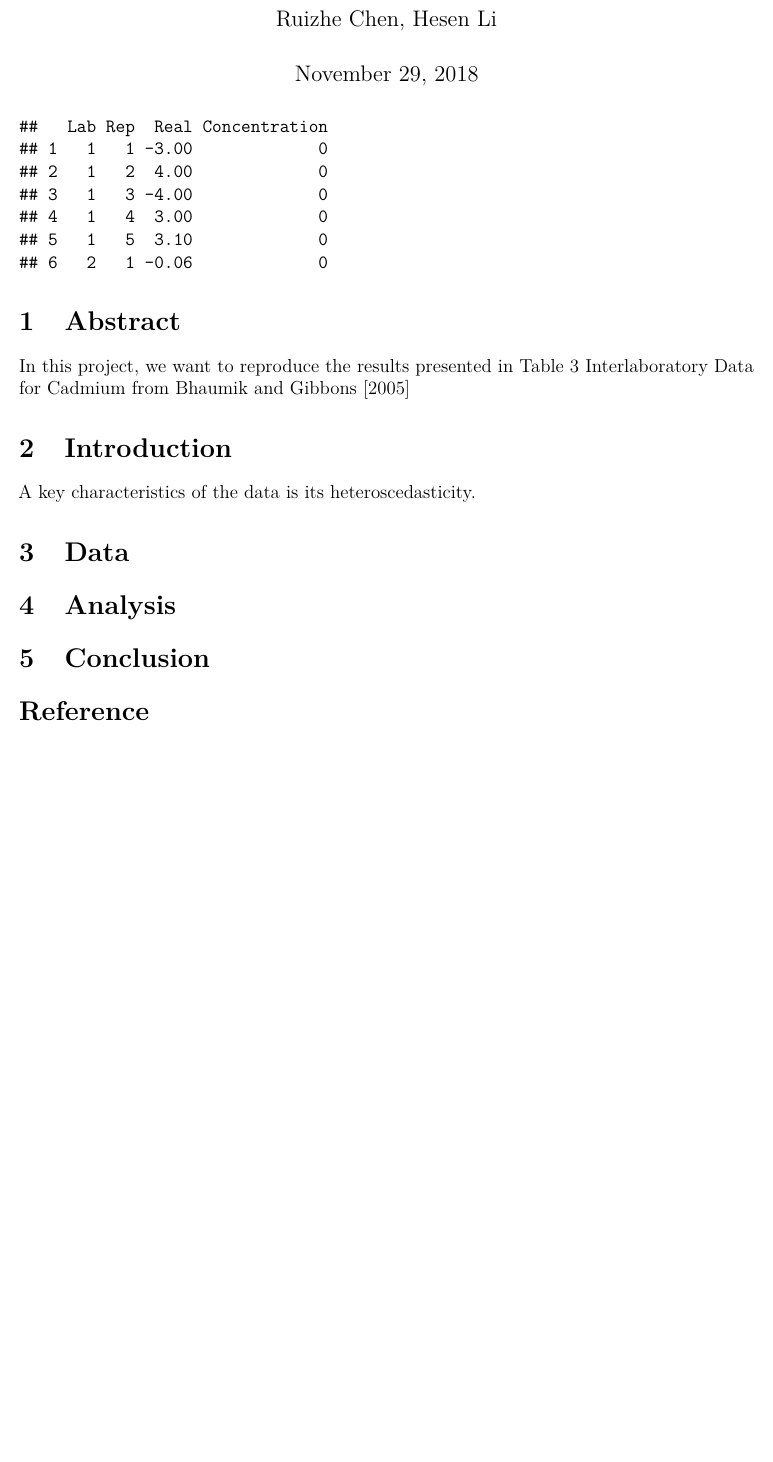
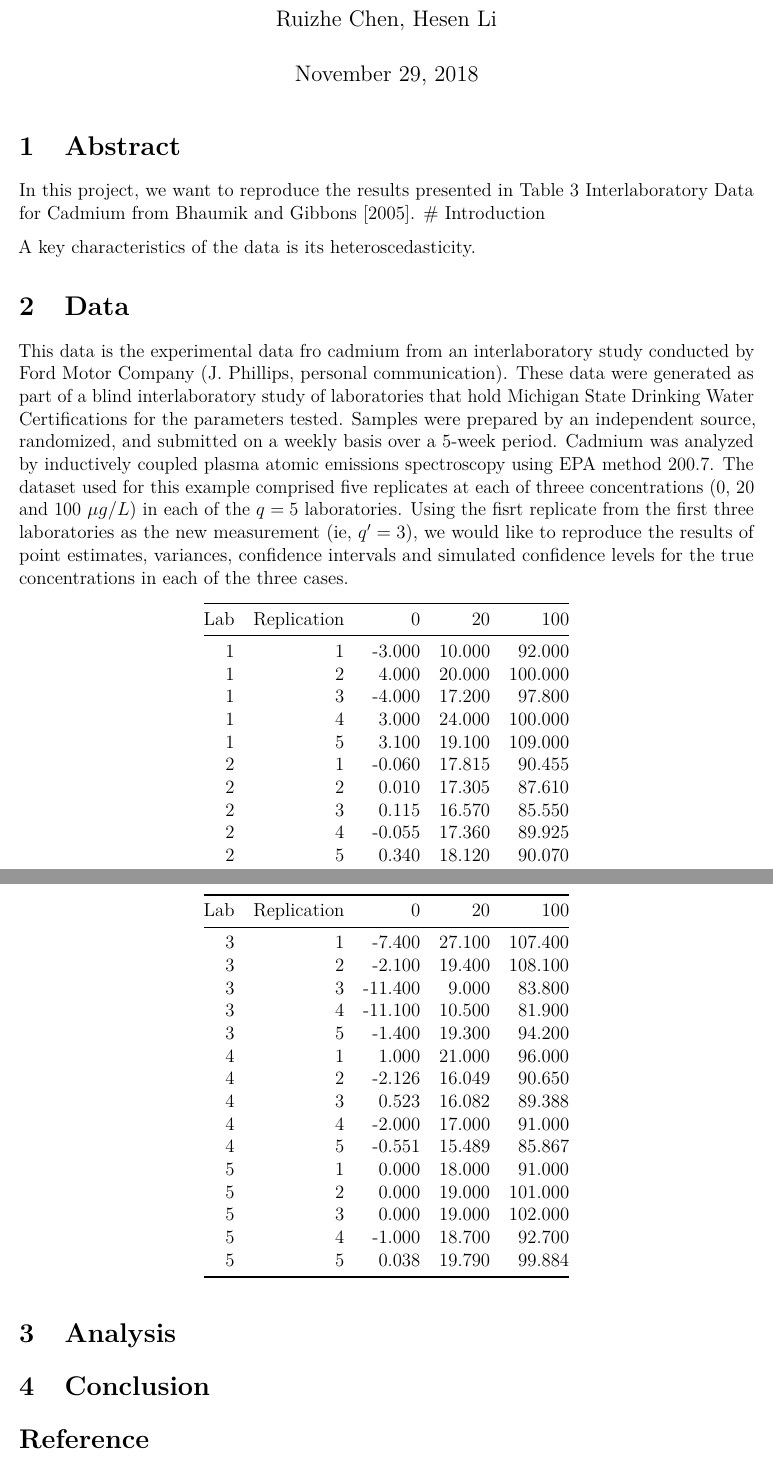
Before and after one commit to yuebanfengqing/BSTT-562, an R Markdown document (BSTT562 Project I.Rmd): part of the page before the commit and two parts of pages 1 and 2 of 2 after it, the two joined at a grey line, cut so that both start at the same text, the shorter picture padded with empty space. Rendered offline with R 4.5, knitr and Pandoc, then LaTeX, with nearby package versions.

Commit message:
hl add a table

````diff
--- a/BSTT562 Project I.Rmd
+++ b/BSTT562 Project I.Rmd
@@ -24,6 +24,8 @@ library(data.table)
 # read data from github
 
 data <- read.csv('https://raw.githubusercontent.com/yuebanfengqing/BSTT-562/master/data.csv', sep = ',', header = T)
+
+colnames(data) <- c('Lab', 'Replication', '0', '20', '100')
 
 ## transform data from wide to long
 
@@ -49,14 +50,19 @@ head(p1.data)
 
 # Abstract
 
-In this project, we want to reproduce the results presented in Table 3 Interlaboratory Data for Cadmium from @Bhaumik2005
-
+In this project, we want to reproduce the results presented in Table 3 Interlaboratory Data for Cadmium from @Bhaumik2005.
 # Introduction
 
 A key characteristics of the data is its heteroscedasticity.
 
 # Data
 
+This data is the experimental data fro cadmium from an interlaboratory study conducted by Ford Motor Company (J. Phillips, personal communication). These data were generated as part of a blind interlaboratory study of laboratories that hold Michigan State Drinking Water Certifications for the parameters tested. Samples were prepared by an independent source, randomized, and submitted on a weekly basis over a 5-week period. Cadmium was analyzed by inductively coupled plasma atomic emissions spectroscopy using EPA method 200.7. The dataset used for this example comprised five replicates at each of threee concentrations (0, 20 and 100 $\mu g/L$) in each of the $q = 5$ laboratories. Using the fisrt replicate from the first three laboratories as the new measurement (ie, $q' = 3$), we would like to reproduce the results of point estimates, variances, confidence intervals and simulated confidence levels for the true concentrations in each of the three cases.
+
+```{r, echo = F}
+kable(data, format = 'pandoc')
+```
+
 # Analysis
 
 # Conclusion
````
Also changed, not shown: BSTT562_Project_I.pdf, BSTT562 Project I.Rmd (3 more changed lines).
